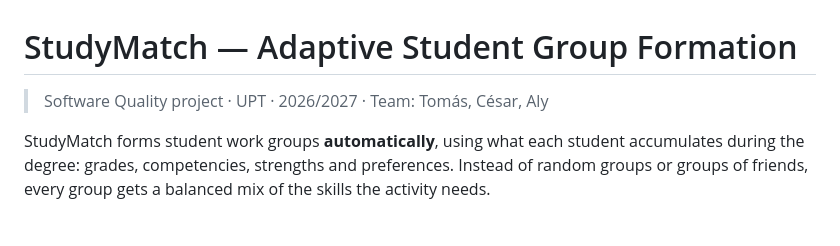
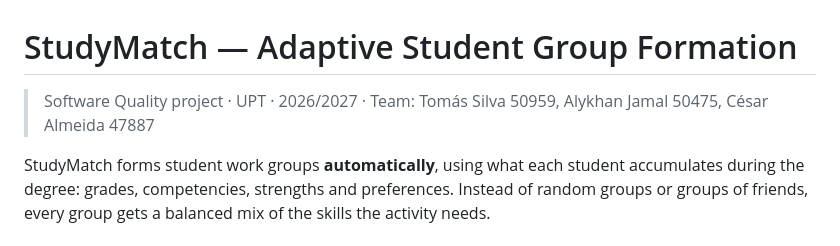
Before and after one commit to studymatch-upt/studymatch, a Markdown page: README.md, the part around the change. GitHub-like rendering.

Commit message:
Update team member names and numbers in README.md

```diff
--- a/README.md
+++ b/README.md
@@ -1,6 +1,6 @@
 # StudyMatch — Adaptive Student Group Formation
 
-> Software Quality project · UPT · 2026/2027 · Team: Tomás, César, Aly
+> Software Quality project · UPT · 2026/2027 · Team: Tomás Silva 50959, Alykhan Jamal 50475, César Almeida 47887
 
 StudyMatch forms student work groups **automatically**, using what each student accumulates during the degree: grades, competencies, strengths and preferences. Instead of random groups or groups of friends, every group gets a balanced mix of the skills the activity needs.
 
```
